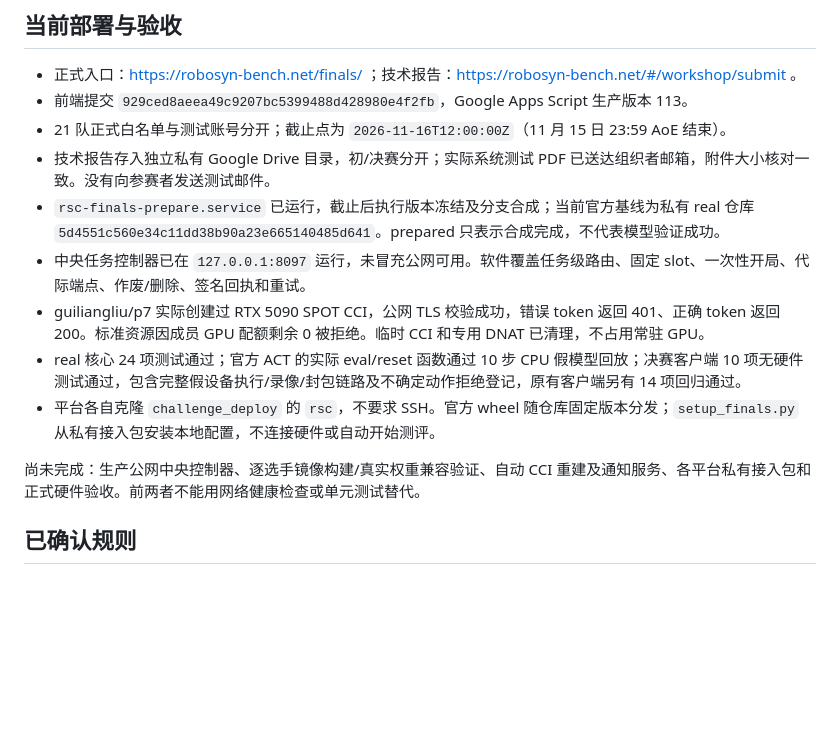
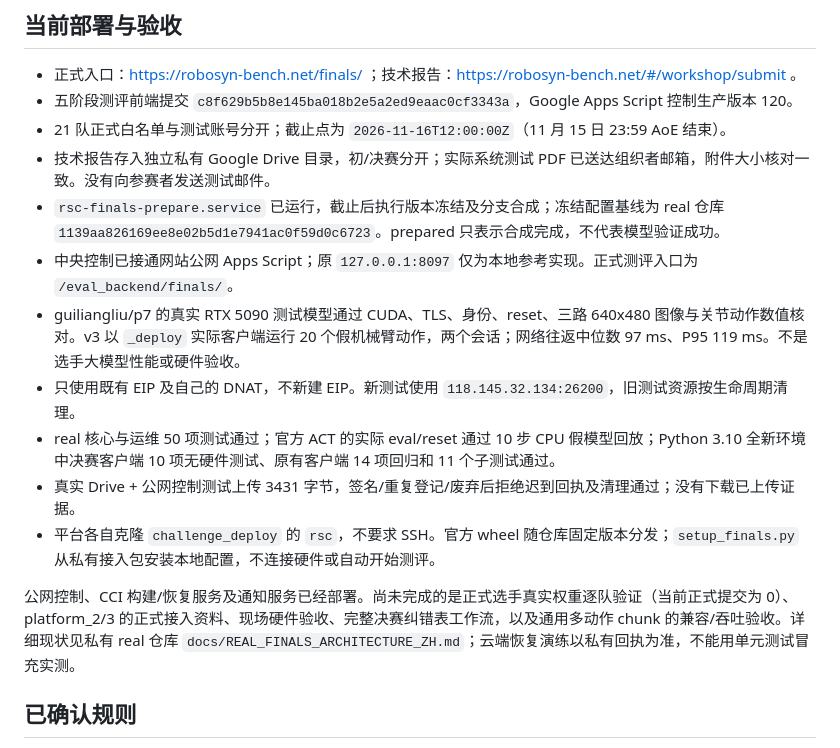
Before and after one commit to EDEM-AI/robosynchallenge.github.io, a Markdown page: docs/REAL_FINALS_IMPLEMENTATION_PLAN_ZH.md, the part around the change. Rendered like a GitHub page; blank space fills up the shorter version.

Commit message:
Document live finals control and verified software pipeline

```diff
--- a/docs/REAL_FINALS_IMPLEMENTATION_PLAN_ZH.md
+++ b/docs/REAL_FINALS_IMPLEMENTATION_PLAN_ZH.md
@@ -5,16 +5,18 @@
 ## 当前部署与验收
 
 - 正式入口：https://robosyn-bench.net/finals/ ；技术报告：https://robosyn-bench.net/#/workshop/submit 。
-- 前端提交 `929ced8aeea49c9207bc5399488d428980e4f2fb`，Google Apps Script 生产版本 113。
+- 五阶段测评前端提交 `c8f629b5b8e145ba018b2e5a2ed9eaac0cf3343a`，Google Apps Script 控制生产版本 120。
 - 21 队正式白名单与测试账号分开；截止点为 `2026-11-16T12:00:00Z`（11 月 15 日 23:59 AoE 结束）。
 - 技术报告存入独立私有 Google Drive 目录，初/决赛分开；实际系统测试 PDF 已送达组织者邮箱，附件大小核对一致。没有向参赛者发送测试邮件。
-- `rsc-finals-prepare.service` 已运行，截止后执行版本冻结及分支合成；当前官方基线为私有 real 仓库 `5d4551c560e34c11dd38b90a23e665140485d641`。prepared 只表示合成完成，不代表模型验证成功。
-- 中央任务控制器已在 `127.0.0.1:8097` 运行，未冒充公网可用。软件覆盖任务级路由、固定 slot、一次性开局、代际端点、作废/删除、签名回执和重试。
-- guiliangliu/p7 实际创建过 RTX 5090 SPOT CCI，公网 TLS 校验成功，错误 token 返回 401、正确 token 返回 200。标准资源因成员 GPU 配额剩余 0 被拒绝。临时 CCI 和专用 DNAT 已清理，不占用常驻 GPU。
-- real 核心 24 项测试通过；官方 ACT 的实际 eval/reset 函数通过 10 步 CPU 假模型回放；决赛客户端 10 项无硬件测试通过，包含完整假设备执行/录像/封包链路及不确定动作拒绝登记，原有客户端另有 14 项回归通过。
+- `rsc-finals-prepare.service` 已运行，截止后执行版本冻结及分支合成；冻结配置基线为 real 仓库 `1139aa826169ee8e02b5d1e7941ac0f59d0c6723`。prepared 只表示合成完成，不代表模型验证成功。
+- 中央控制已接通网站公网 Apps Script；原 `127.0.0.1:8097` 仅为本地参考实现。正式测评入口为 `/eval_backend/finals/`。
+- guiliangliu/p7 的真实 RTX 5090 测试模型通过 CUDA、TLS、身份、reset、三路 640x480 图像与关节动作数值核对。v3 以 `_deploy` 实际客户端运行 20 个假机械臂动作，两个会话；网络往返中位数 97 ms、P95 119 ms。不是选手大模型性能或硬件验收。
+- 只使用既有 EIP 及自己的 DNAT，不新建 EIP。新测试使用 `118.145.32.134:26200`，旧测试资源按生命周期清理。
+- real 核心与运维 50 项测试通过；官方 ACT 的实际 eval/reset 通过 10 步 CPU 假模型回放；Python 3.10 全新环境中决赛客户端 10 项无硬件测试、原有客户端 14 项回归和 11 个子测试通过。
+- 真实 Drive + 公网控制测试上传 3431 字节，签名/重复登记/废弃后拒绝迟到回执及清理通过；没有下载已上传证据。
 - 平台各自克隆 `challenge_deploy` 的 `rsc`，不要求 SSH。官方 wheel 随仓库固定版本分发；`setup_finals.py` 从私有接入包安装本地配置，不连接硬件或自动开始测评。
 
-尚未完成：生产公网中央控制器、逐选手镜像构建/真实权重兼容验证、自动 CCI 重建及通知服务、各平台私有接入包和正式硬件验收。前两者不能用网络健康检查或单元测试替代。
+公网控制、CCI 构建/恢复服务及通知服务已经部署。尚未完成的是正式选手真实权重逐队验证（当前正式提交为 0）、platform_2/3 的正式接入资料、现场硬件验收、完整决赛纠错表工作流，以及通用多动作 chunk 的兼容/吞吐验收。详细现状见私有 real 仓库 `docs/REAL_FINALS_ARCHITECTURE_ZH.md`；云端恢复演练以私有回执为准，不能用单元测试冒充实测。
 
 ## 已确认规则
 
```
